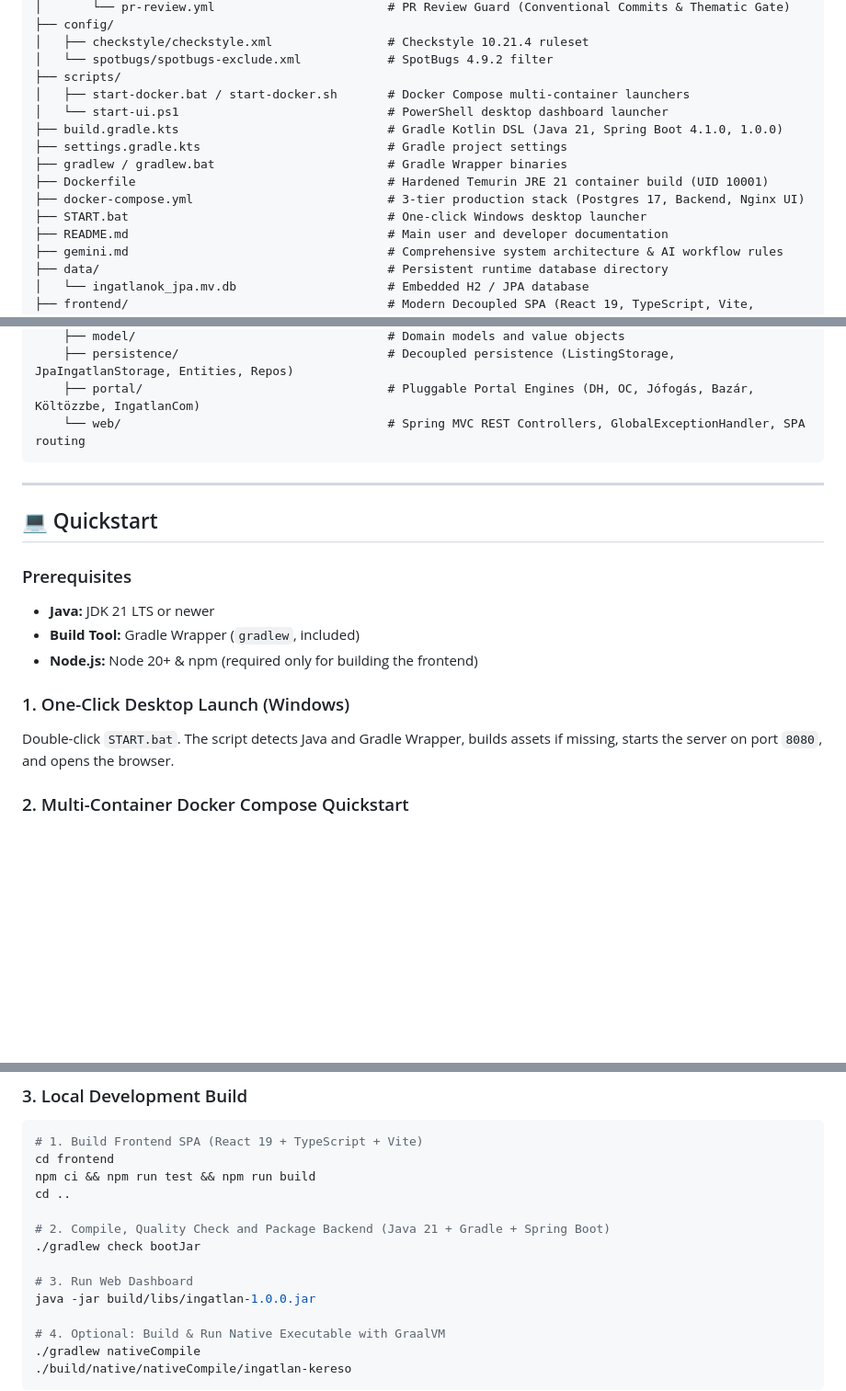
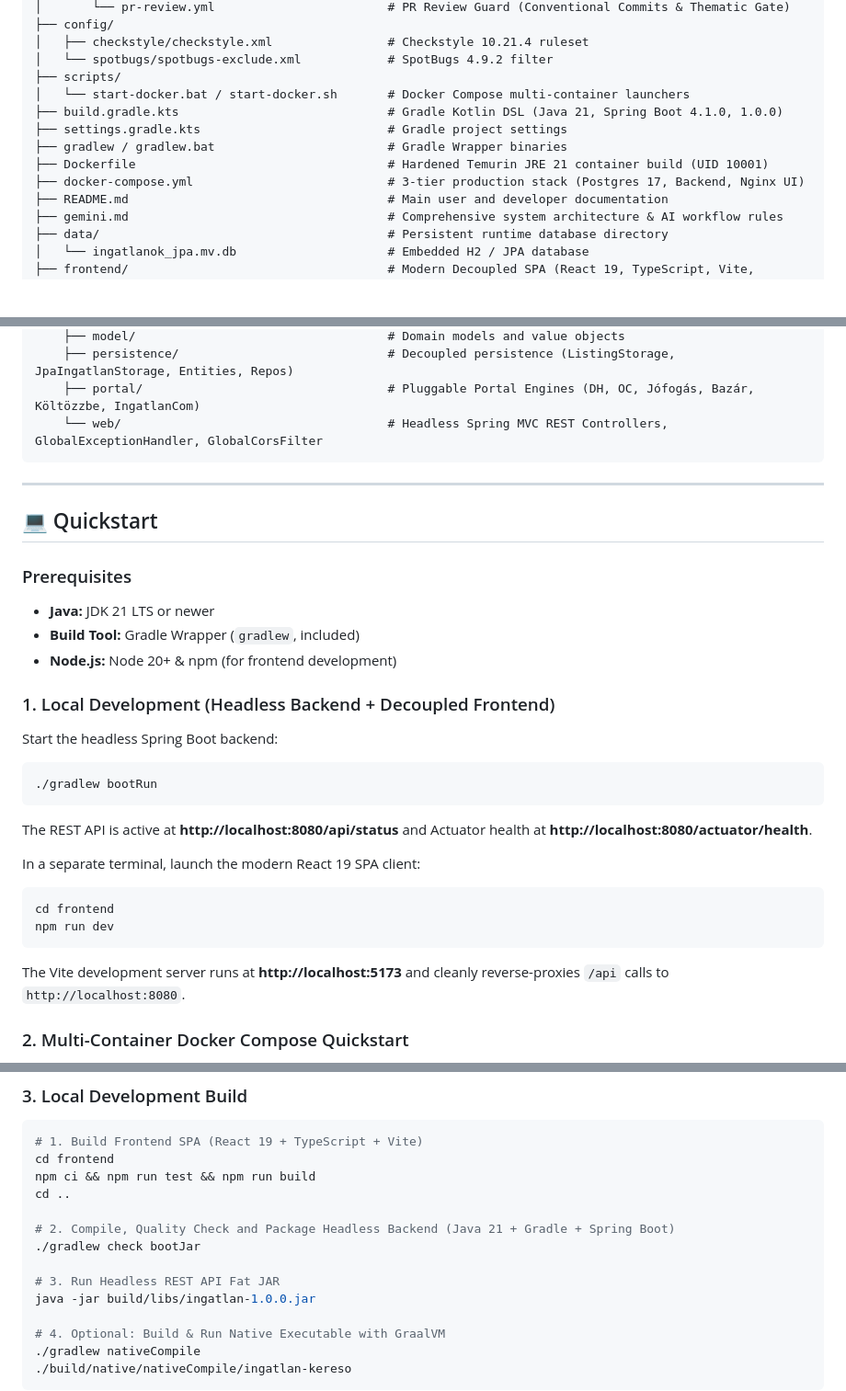
Before and after one commit to Luxeonn/ingatlan-kereso, a Markdown page: README.md, 3 parts joined by grey strips. Shown at 92% size. Drawn GitHub-style; blank space fills up the shorter version.

Commit message:
docs: update README and gemini.md for decoupled headless architecture

````diff
--- a/README.md
+++ b/README.md
@@ -53,14 +53,12 @@ ingatlan-kereso/
 │   ├── checkstyle/checkstyle.xml                # Checkstyle 10.21.4 ruleset
 │   └── spotbugs/spotbugs-exclude.xml            # SpotBugs 4.9.2 filter
 ├── scripts/
-│   ├── start-docker.bat / start-docker.sh       # Docker Compose multi-container launchers
-│   └── start-ui.ps1                             # PowerShell desktop dashboard launcher
+│   └── start-docker.bat / start-docker.sh       # Docker Compose multi-container launchers
 ├── build.gradle.kts                             # Gradle Kotlin DSL (Java 21, Spring Boot 4.1.0, 1.0.0)
 ├── settings.gradle.kts                          # Gradle project settings
 ├── gradlew / gradlew.bat                        # Gradle Wrapper binaries
 ├── Dockerfile                                   # Hardened Temurin JRE 21 container build (UID 10001)
 ├── docker-compose.yml                           # 3-tier production stack (Postgres 17, Backend, Nginx UI)
-├── START.bat                                    # One-click Windows desktop launcher
 ├── README.md                                    # Main user and developer documentation
 ├── gemini.md                                    # Comprehensive system architecture & AI workflow rules
 ├── data/                                        # Persistent runtime database directory
@@ -79,7 +77,7 @@ ingatlan-kereso/
     ├── model/                                   # Domain models and value objects
     ├── persistence/                             # Decoupled persistence (ListingStorage, JpaIngatlanStorage, Entities, Repos)
     ├── portal/                                  # Pluggable Portal Engines (DH, OC, Jófogás, Bazár, Költözzbe, IngatlanCom)
-    └── web/                                     # Spring MVC REST Controllers, GlobalExceptionHandler, SPA routing
+    └── web/                                     # Headless Spring MVC REST Controllers, GlobalExceptionHandler, GlobalCorsFilter
 ```
 
 ---
@@ -89,10 +87,22 @@ ingatlan-kereso/
 ### Prerequisites
 * **Java:** JDK 21 LTS or newer
 * **Build Tool:** Gradle Wrapper (`gradlew`, included)
-* **Node.js:** Node 20+ & npm (required only for building the frontend)
+* **Node.js:** Node 20+ & npm (for frontend development)
 
-### 1. One-Click Desktop Launch (Windows)
-Double-click `START.bat`. The script detects Java and Gradle Wrapper, builds assets if missing, starts the server on port `8080`, and opens the browser.
+### 1. Local Development (Headless Backend + Decoupled Frontend)
+
+Start the headless Spring Boot backend:
+```bash
+./gradlew bootRun
+```
+The REST API is active at **http://localhost:8080/api/status** and Actuator health at **http://localhost:8080/actuator/health**.
+
+In a separate terminal, launch the modern React 19 SPA client:
+```bash
+cd frontend
+npm run dev
+```
+The Vite development server runs at **http://localhost:5173** and cleanly reverse-proxies `/api` calls to `http://localhost:8080`.
 
 ### 2. Multi-Container Docker Compose Quickstart
 Start the full 3-tier architecture (PostgreSQL 17 database, headless Spring Boot backend, and Nginx React 19 frontend reverse proxy) with a single command:
@@ -137,10 +147,10 @@ cd frontend
 npm ci && npm run test && npm run build
 cd ..
 
-# 2. Compile, Quality Check and Package Backend (Java 21 + Gradle + Spring Boot)
+# 2. Compile, Quality Check and Package Headless Backend (Java 21 + Gradle + Spring Boot)
 ./gradlew check bootJar
 
-# 3. Run Web Dashboard
+# 3. Run Headless REST API Fat JAR
 java -jar build/libs/ingatlan-1.0.0.jar
 
 # 4. Optional: Build & Run Native Executable with GraalVM
````
Also changed, not shown: gemini.md (+6 -8 lines).
